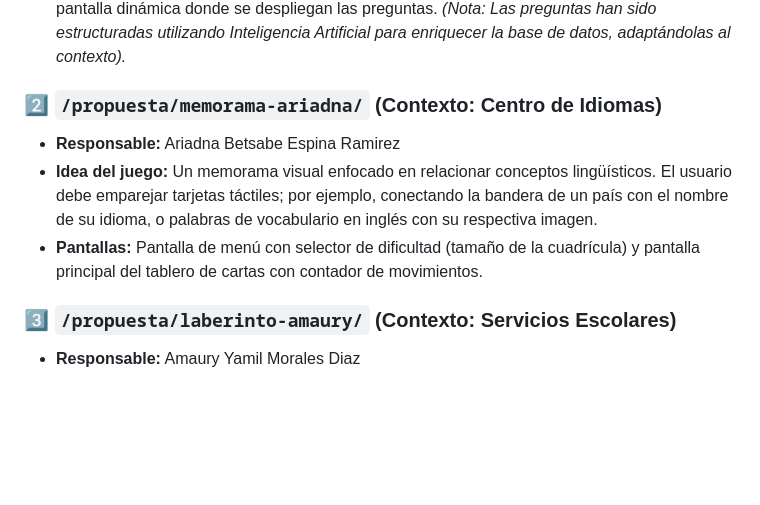
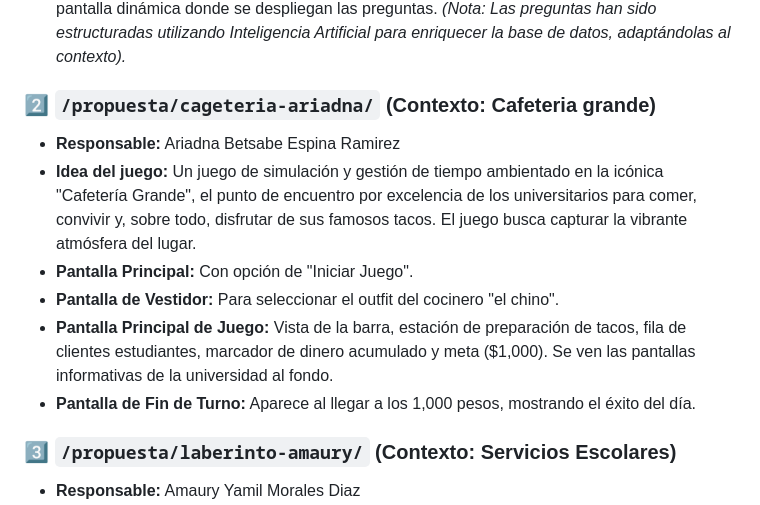
Before and after one commit to Perezcortes/Ichi-UTM, a Markdown page: README.md, the part around the change. Drawn GitHub-style; blank space fills up the shorter version.

Commit message:
Propuesta del juego de simulacion en la cafetería
Subo la propuesta de un mini juego enfocado en la cafetería

```diff
--- a/README.md
+++ b/README.md
@@ -81,10 +81,13 @@ A continuación se describe la estructura de carpetas sugerida y la temática de
 * **Idea del juego:** "Trivia Tech UTM". Es un juego de preguntas y respuestas de opción múltiple diseñado para evaluar y enseñar datos curiosos sobre la historia de la computación, lenguajes de programación y detalles específicos de la universidad.
 * **Pantallas:** Contará con una pantalla de inicio para seleccionar la categoría y una segunda pantalla dinámica donde se despliegan las preguntas. *(Nota: Las preguntas han sido estructuradas utilizando Inteligencia Artificial para enriquecer la base de datos, adaptándolas al contexto).*
 
-### 2️⃣ `/propuesta/memorama-ariadna/` (Contexto: Centro de Idiomas)
+### 2️⃣ `/propuesta/cageteria-ariadna/` (Contexto: Cafeteria grande)
 * **Responsable:** Ariadna Betsabe Espina Ramirez
-* **Idea del juego:** Un memorama visual enfocado en relacionar conceptos lingüísticos. El usuario debe emparejar tarjetas táctiles; por ejemplo, conectando la bandera de un país con el nombre de su idioma, o palabras de vocabulario en inglés con su respectiva imagen.
-* **Pantallas:** Pantalla de menú con selector de dificultad (tamaño de la cuadrícula) y pantalla principal del tablero de cartas con contador de movimientos.
+* **Idea del juego:** Un juego de simulación y gestión de tiempo ambientado en la icónica "Cafetería Grande", el punto de encuentro por excelencia de los universitarios para comer, convivir y, sobre todo, disfrutar de sus famosos tacos. El juego busca capturar la vibrante atmósfera del lugar.
+* **Pantalla Principal:** Con opción de "Iniciar Juego".
+* **Pantalla de Vestidor:** Para seleccionar el outfit del cocinero "el chino".
+* **Pantalla Principal de Juego:** Vista de la barra, estación de preparación de tacos, fila de clientes estudiantes, marcador de dinero acumulado y meta ($1,000). Se ven las pantallas informativas de la universidad al fondo.
+* **Pantalla de Fin de Turno:** Aparece al llegar a los 1,000 pesos, mostrando el éxito del día.
 
 ### 3️⃣ `/propuesta/laberinto-amaury/` (Contexto: Servicios Escolares)
 * **Responsable:** Amaury Yamil Morales Diaz
```
